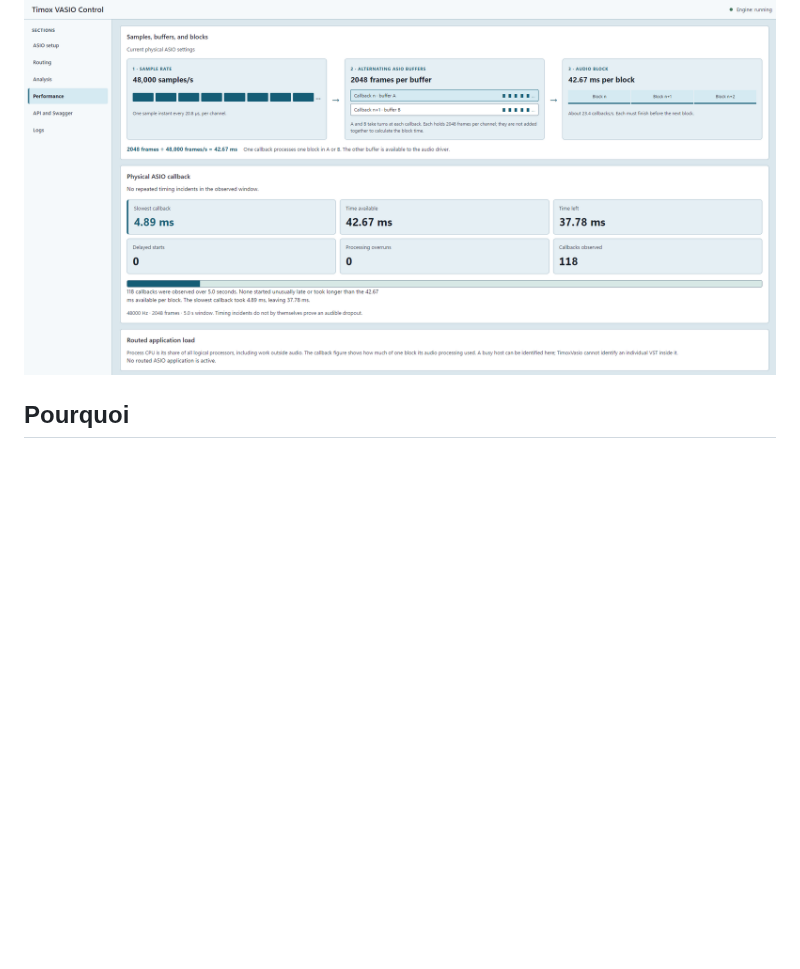
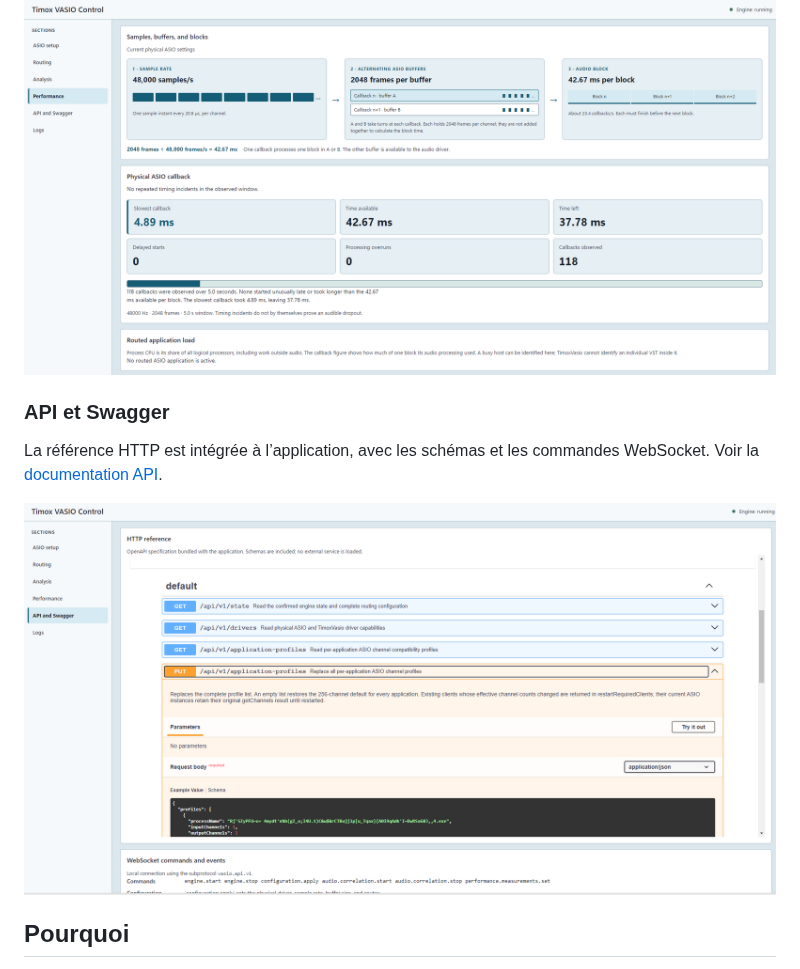
Before and after one commit to timox/TimoxVasio, a Markdown page: README.md, the part around the change. Rendered like a GitHub page; pictures changed too: docs/images/api-swagger-1.2.6.png (added); blank space fills up the shorter version.

Commit message:
Add embedded API screenshot to release documentation

```diff
--- a/README.md
+++ b/README.md
@@ -23,6 +23,12 @@ Les processus réunissent leurs entrées et sorties. Seuls les ports connectés
 Le schéma relie fréquence, buffers ASIO et durée des blocs. Les mesures indiquent le temps de traitement, la marge disponible et les incidents observés.
 
 ![Performance TimoxVasio 1.2.6 : schéma des buffers et mesures du callback ASIO](docs/images/performance-1.2.6.png)
+
+### API et Swagger
+
+La référence HTTP est intégrée à l’application, avec les schémas et les commandes WebSocket. Voir la [documentation API](docs/API.md).
+
+![TimoxVasio 1.2.6 : référence API et Swagger intégrée](docs/images/api-swagger-1.2.6.png)
 
 ## Pourquoi
 
```
Also changed, not shown: README.en.md (+6 -0 lines).
